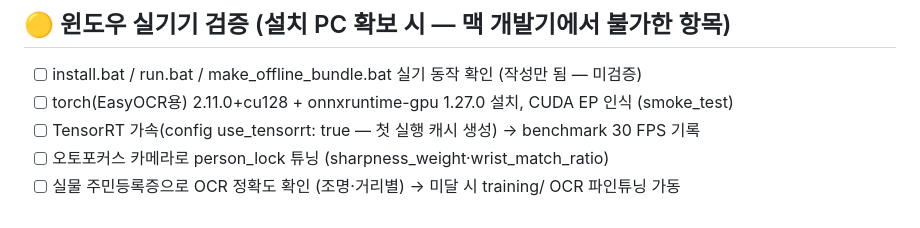
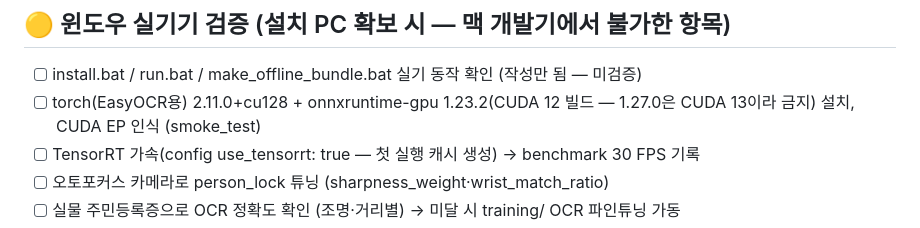
Before and after one commit to gmt-internship-2026/yong, a Markdown page: gesture_kiosk/docs/TODO.md, the part around the change. Drawn GitHub-style.

Commit message:
docs: TODO 실기 체크리스트 — onnxruntime-gpu 버전을 requirements 고정(1.23.2)과 일치시킴

```diff
--- a/gesture_kiosk/docs/TODO.md
+++ b/gesture_kiosk/docs/TODO.md
@@ -52,7 +52,7 @@
 ## 🟡 윈도우 실기기 검증 (설치 PC 확보 시 — 맥 개발기에서 불가한 항목)
 
 - [ ] install.bat / run.bat / make_offline_bundle.bat 실기 동작 확인 (작성만 됨 — 미검증)
-- [ ] torch(EasyOCR용) 2.11.0+cu128 + onnxruntime-gpu 1.27.0 설치, CUDA EP 인식 (smoke_test)
+- [ ] torch(EasyOCR용) 2.11.0+cu128 + onnxruntime-gpu 1.23.2(CUDA 12 빌드 — 1.27.0은 CUDA 13이라 금지) 설치, CUDA EP 인식 (smoke_test)
 - [ ] TensorRT 가속(config use_tensorrt: true — 첫 실행 캐시 생성) → benchmark 30 FPS 기록
 - [ ] 오토포커스 카메라로 person_lock 튜닝 (sharpness_weight·wrist_match_ratio)
 - [ ] 실물 주민등록증으로 OCR 정확도 확인 (조명·거리별) → 미달 시 training/ OCR 파인튜닝 가동
```
